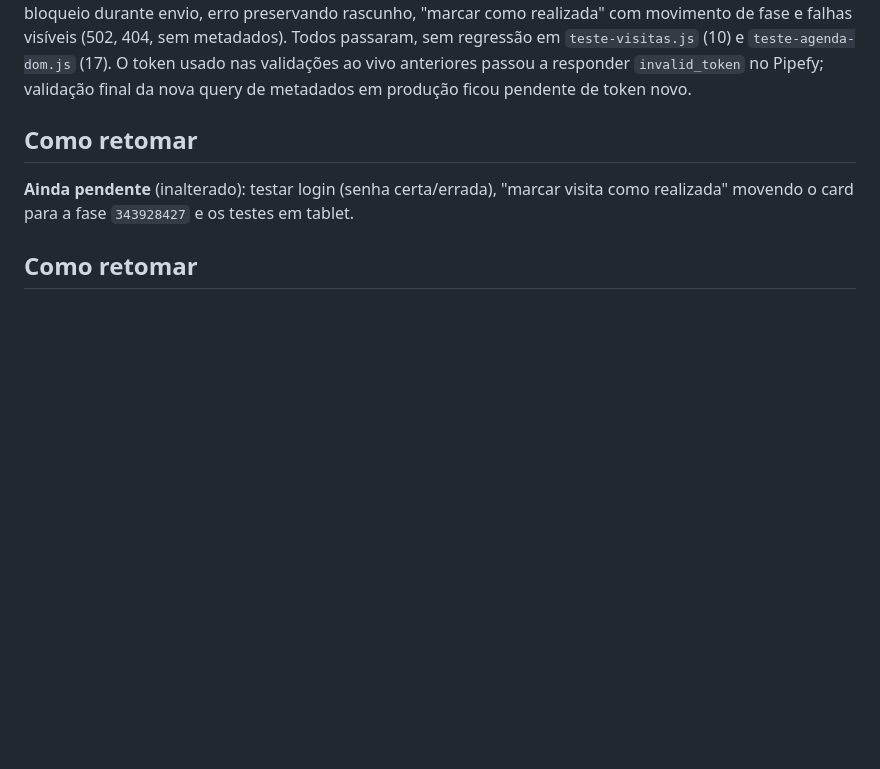
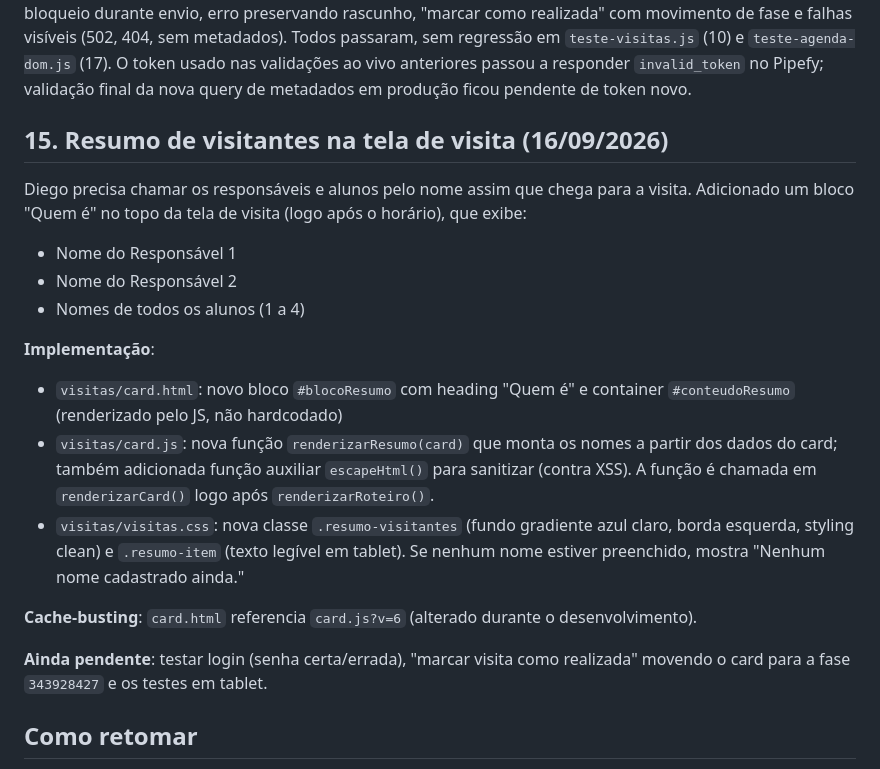
Before and after one commit to ecardbrasil/colegio-kennedy-matriculas, a Markdown page: HISTORICO.md, the part around the change. GitHub-like rendering; blank space fills up the shorter version.

Commit message:
Documenta resumo de visitantes na tela de visita
Atualiza HISTORICO.md com seção 15 descrevendo a mudança, e CHECKLIST.md
marcando o item como concluído. Referências cruzadas adicionadas para
facilitar navegação entre os arquivos.

```diff
--- a/HISTORICO.md
+++ b/HISTORICO.md
@@ -607,8 +607,27 @@ sem regressão em `teste-visitas.js` (10) e `teste-agenda-dom.js` (17). O token
 ao vivo anteriores passou a responder `invalid_token` no Pipefy; validação final da nova query de
 metadados em produção ficou pendente de token novo.
 
-## Como retomar
-**Ainda pendente** (inalterado): testar login (senha certa/errada), "marcar visita como realizada"
+## 15. Resumo de visitantes na tela de visita (16/09/2026)
+
+Diego precisa chamar os responsáveis e alunos pelo nome assim que chega para a visita. Adicionado
+um bloco "Quem é" no topo da tela de visita (logo após o horário), que exibe:
+- Nome do Responsável 1
+- Nome do Responsável 2
+- Nomes de todos os alunos (1 a 4)
+
+**Implementação**:
+- `visitas/card.html`: novo bloco `#blocoResumo` com heading "Quem é" e container `#conteudoResumo`
+  (renderizado pelo JS, não hardcodado)
+- `visitas/card.js`: nova função `renderizarResumo(card)` que monta os nomes a partir dos dados do
+  card; também adicionada função auxiliar `escapeHtml()` para sanitizar (contra XSS). A função é
+  chamada em `renderizarCard()` logo após `renderizarRoteiro()`.
+- `visitas/visitas.css`: nova classe `.resumo-visitantes` (fundo gradiente azul claro, borda
+  esquerda, styling clean) e `.resumo-item` (texto legível em tablet). Se nenhum nome estiver
+  preenchido, mostra "Nenhum nome cadastrado ainda."
+
+**Cache-busting**: `card.html` referencia `card.js?v=6` (alterado durante o desenvolvimento).
+
+**Ainda pendente**: testar login (senha certa/errada), "marcar visita como realizada"
 movendo o card para a fase `343928427` e os testes em tablet.
 
 ## Como retomar
```
Also changed, not shown: CHECKLIST.md (+4 -0 lines).
